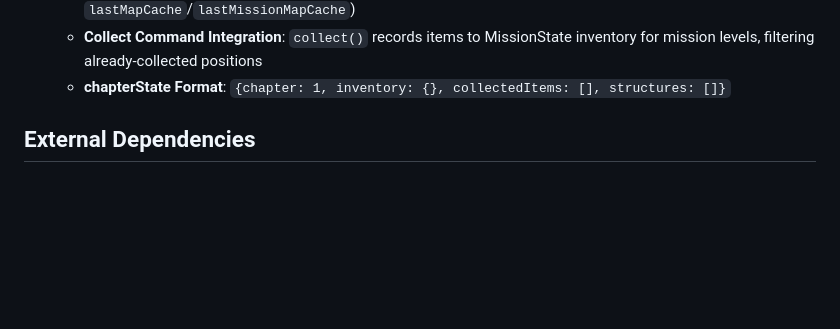
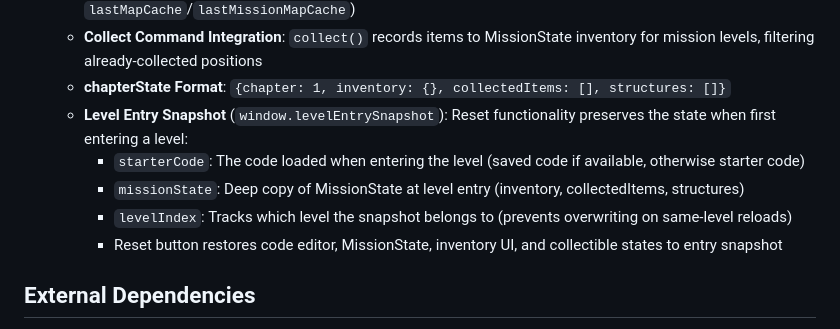
Before and after one commit to jononovo/pyKids2510, a Markdown page: replit.md, the part around the change. GitHub-like rendering; blank space fills up the shorter version.

Commit message:
Document level entry snapshot and reset functionality
Document the new level entry snapshot system (`window.levelEntrySnapshot`) and how it enables the reset button to restore the editor, MissionState, and collectible states to their initial values upon level entry.

Replit-Commit-Author: Agent
Replit-Commit-Session-Id: 28ae9ca6-118b-42c6-81fa-43c02935ef0d
Replit-Commit-Checkpoint-Type: full_checkpoint
Replit-Commit-Event-Id: bc6974a9-7ad1-4f81-a9a8-f3f97777db20
Replit-Commit-Screenshot-Url: https://storage.googleapis.com/screenshot-production-us-central1/350e8d00-faca-447b-a263-411b8a6363c7/28ae9ca6-118b-42c6-81fa-43c02935ef0d/RpdK8D7

```diff
--- a/replit.md
+++ b/replit.md
@@ -56,6 +56,11 @@ SVG-based tile rendering system with assets organized in `assets/map/` (tiles, o
   - **Map Inheritance**: Exercises use most recent map layout; missions prefer the last mission's map (via `lastMapCache`/`lastMissionMapCache`)
   - **Collect Command Integration**: `collect()` records items to MissionState inventory for mission levels, filtering already-collected positions
   - **chapterState Format**: `{chapter: 1, inventory: {}, collectedItems: [], structures: []}`
+  - **Level Entry Snapshot** (`window.levelEntrySnapshot`): Reset functionality preserves the state when first entering a level:
+    - `starterCode`: The code loaded when entering the level (saved code if available, otherwise starter code)
+    - `missionState`: Deep copy of MissionState at level entry (inventory, collectedItems, structures)
+    - `levelIndex`: Tracks which level the snapshot belongs to (prevents overwriting on same-level reloads)
+    - Reset button restores code editor, MissionState, inventory UI, and collectible states to entry snapshot
 
 ## External Dependencies
 
```
